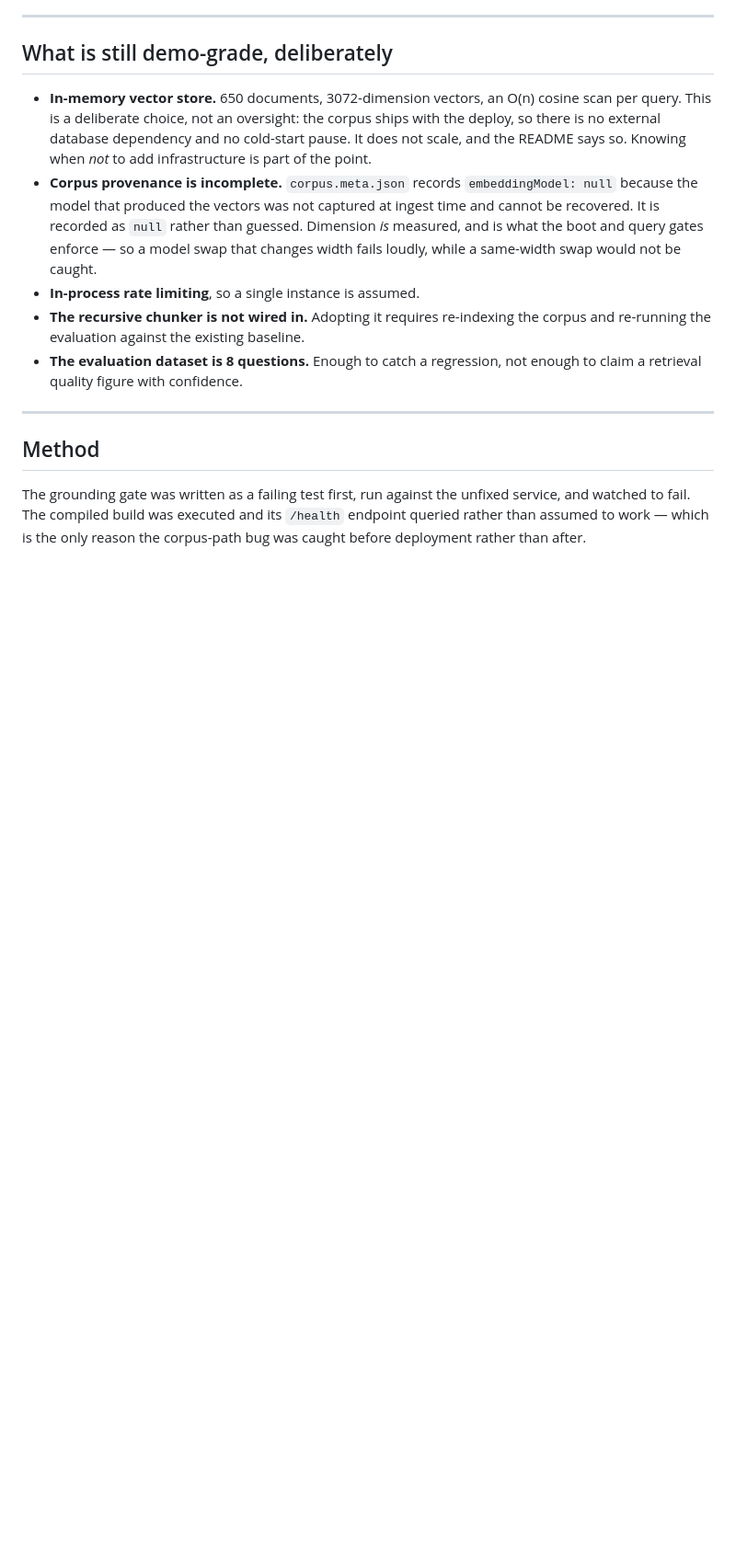
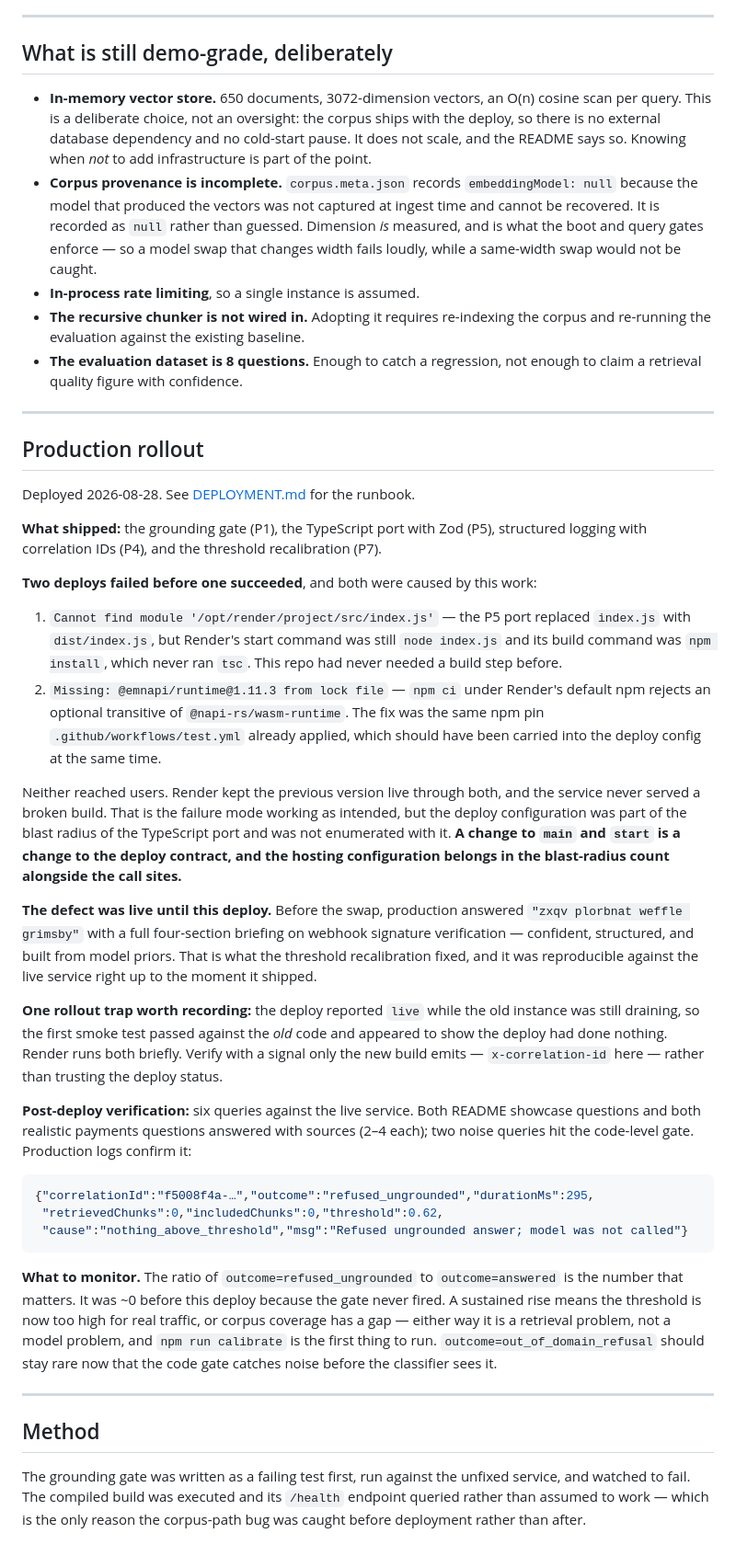
Before and after one commit to Slake-Design/slakedesign-rag, a Markdown page: HARDENING.md, the part around the change. Shown at 92% size. Rendered like a GitHub page; blank space fills up the shorter version.

````diff
--- a/HARDENING.md
+++ b/HARDENING.md
@@ -212,6 +212,65 @@ realistic leaked URL is scrubbed.
 
 ---
 
+## Production rollout
+
+Deployed 2026-08-28. See [DEPLOYMENT.md](DEPLOYMENT.md) for the runbook.
+
+**What shipped:** the grounding gate (P1), the TypeScript port with Zod (P5),
+structured logging with correlation IDs (P4), and the threshold recalibration
+(P7).
+
+**Two deploys failed before one succeeded**, and both were caused by this work:
+
+1. `Cannot find module '/opt/render/project/src/index.js'` — the P5 port
+   replaced `index.js` with `dist/index.js`, but Render's start command was
+   still `node index.js` and its build command was `npm install`, which never
+   ran `tsc`. This repo had never needed a build step before.
+2. `Missing: @emnapi/runtime@1.11.3 from lock file` — `npm ci` under Render's
+   default npm rejects an optional transitive of `@napi-rs/wasm-runtime`. The
+   fix was the same npm pin `.github/workflows/test.yml` already applied, which
+   should have been carried into the deploy config at the same time.
+
+Neither reached users. Render kept the previous version live through both, and
+the service never served a broken build. That is the failure mode working as
+intended, but the deploy configuration was part of the blast radius of the
+TypeScript port and was not enumerated with it. **A change to `main` and
+`start` is a change to the deploy contract, and the hosting configuration
+belongs in the blast-radius count alongside the call sites.**
+
+**The defect was live until this deploy.** Before the swap, production answered
+`"zxqv plorbnat weffle grimsby"` with a full four-section briefing on webhook
+signature verification — confident, structured, and built from model priors.
+That is what the threshold recalibration fixed, and it was reproducible against
+the live service right up to the moment it shipped.
+
+**One rollout trap worth recording:** the deploy reported `live` while the old
+instance was still draining, so the first smoke test passed against the *old*
+code and appeared to show the deploy had done nothing. Render runs both briefly.
+Verify with a signal only the new build emits — `x-correlation-id` here — rather
+than trusting the deploy status.
+
+**Post-deploy verification:** six queries against the live service. Both README
+showcase questions and both realistic payments questions answered with sources
+(2–4 each); two noise queries hit the code-level gate. Production logs confirm
+it:
+
+```json
+{"correlationId":"f5008f4a-…","outcome":"refused_ungrounded","durationMs":295,
+ "retrievedChunks":0,"includedChunks":0,"threshold":0.62,
+ "cause":"nothing_above_threshold","msg":"Refused ungrounded answer; model was not called"}
+```
+
+**What to monitor.** The ratio of `outcome=refused_ungrounded` to
+`outcome=answered` is the number that matters. It was ~0 before this deploy
+because the gate never fired. A sustained rise means the threshold is now too
+high for real traffic, or corpus coverage has a gap — either way it is a
+retrieval problem, not a model problem, and `npm run calibrate` is the first
+thing to run. `outcome=out_of_domain_refusal` should stay rare now that the code
+gate catches noise before the classifier sees it.
+
+---
+
 ## Method
 
 The grounding gate was written as a failing test first, run against the unfixed
````
Also changed, not shown: DEPLOYMENT.md (added, +124 -0 lines).
